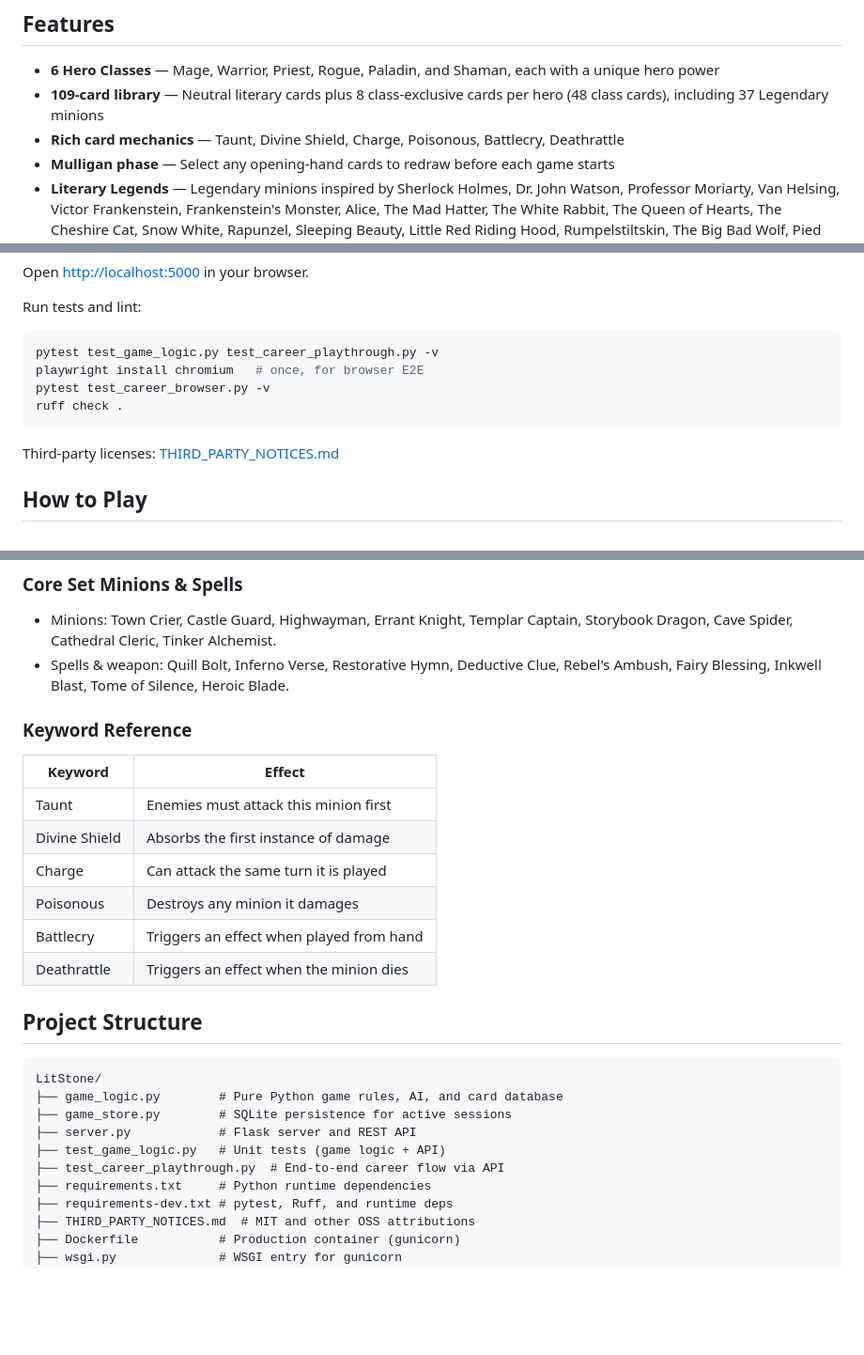
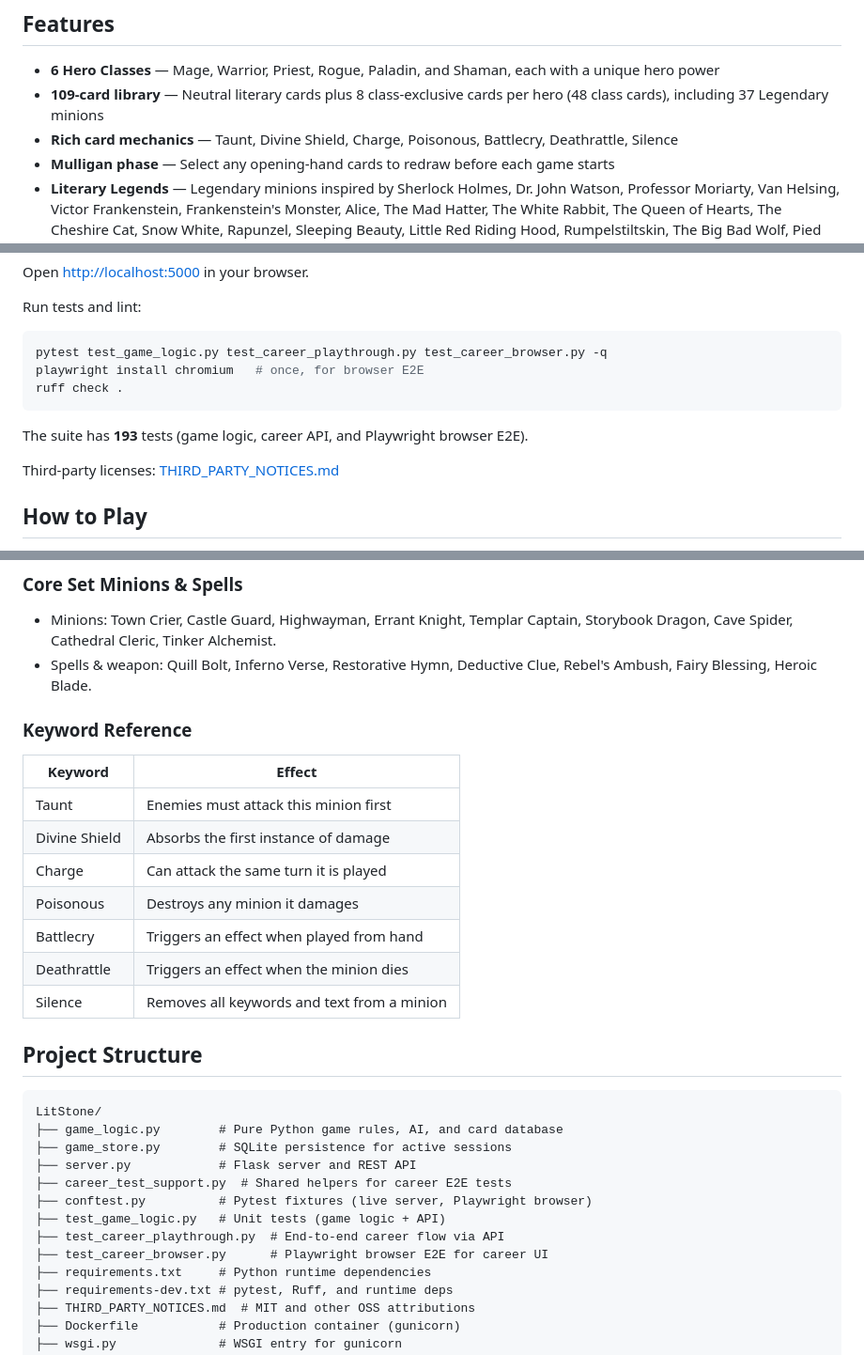
Before and after one commit to awest813/LitStone, a Markdown page: README.md, 3 parts joined by grey strips. Shown at 94% size. Rendered like a GitHub page; blank space fills up the shorter version.

````diff
--- a/README.md
+++ b/README.md
@@ -8,7 +8,7 @@ A lightweight, browser-based card game inspired by Hearthstone. Play against an
 
 - **6 Hero Classes** — Mage, Warrior, Priest, Rogue, Paladin, and Shaman, each with a unique hero power
 - **109-card library** — Neutral literary cards plus 8 class-exclusive cards per hero (48 class cards), including 37 Legendary minions
-- **Rich card mechanics** — Taunt, Divine Shield, Charge, Poisonous, Battlecry, Deathrattle
+- **Rich card mechanics** — Taunt, Divine Shield, Charge, Poisonous, Battlecry, Deathrattle, Silence
 - **Mulligan phase** — Select any opening-hand cards to redraw before each game starts
 - **Literary Legends** — Legendary minions inspired by Sherlock Holmes, Dr. John Watson, Professor Moriarty, Van Helsing, Victor Frankenstein, Frankenstein's Monster, Alice, The Mad Hatter, The White Rabbit, The Queen of Hearts, The Cheshire Cat, Snow White, Rapunzel, Sleeping Beauty, Little Red Riding Hood, Rumpelstiltskin, The Big Bad Wolf, Pied Piper, Baba Yaga, Bluebeard, King Arthur, Merlin, Lancelot, Guinevere, Morgan le Fay, Mordred, Gawain, Robin Hood, Maid Marian, Friar Tuck, Little John, Will Scarlet, Ebenezer Scrooge, Oliver Twist, Ivanhoe, Quasimodo, and Don Quixote (max 1 copy per deck)
 - **Deck Builder** — Build a custom 30-card deck (max 2 copies per card; max 1 copy of Legendary cards) before each game
@@ -70,11 +70,12 @@ Open [http://localhost:5000](http://localhost:5000) in your browser.
 Run tests and lint:
 
 ```bash
-pytest test_game_logic.py test_career_playthrough.py -v
+pytest test_game_logic.py test_career_playthrough.py test_career_browser.py -q
 playwright install chromium   # once, for browser E2E
-pytest test_career_browser.py -v
 ruff check .
 ```
+
+The suite has **193** tests (game logic, career API, and Playwright browser E2E).
 
 Third-party licenses: [THIRD_PARTY_NOTICES.md](THIRD_PARTY_NOTICES.md)
 
@@ -168,7 +169,7 @@ These legendary minions are based on classic literature and folklore and have a
 ### Core Set Minions & Spells
 
 - Minions: Town Crier, Castle Guard, Highwayman, Errant Knight, Templar Captain, Storybook Dragon, Cave Spider, Cathedral Cleric, Tinker Alchemist.
-- Spells & weapon: Quill Bolt, Inferno Verse, Restorative Hymn, Deductive Clue, Rebel's Ambush, Fairy Blessing, Inkwell Blast, Tome of Silence, Heroic Blade.
+- Spells & weapon: Quill Bolt, Inferno Verse, Restorative Hymn, Deductive Clue, Rebel's Ambush, Fairy Blessing, Heroic Blade.
 
 ### Keyword Reference
 
@@ -180,6 +181,7 @@ These legendary minions are based on classic literature and folklore and have a
 | Poisonous     | Destroys any minion it damages |
 | Battlecry     | Triggers an effect when played from hand |
 | Deathrattle   | Triggers an effect when the minion dies |
+| Silence       | Removes all keywords and text from a minion |
 
 ## Project Structure
 
@@ -188,8 +190,11 @@ LitStone/
 ├── game_logic.py        # Pure Python game rules, AI, and card database
 ├── game_store.py        # SQLite persistence for active sessions
 ├── server.py            # Flask server and REST API
+├── career_test_support.py  # Shared helpers for career E2E tests
+├── conftest.py          # Pytest fixtures (live server, Playwright browser)
 ├── test_game_logic.py   # Unit tests (game logic + API)
 ├── test_career_playthrough.py  # End-to-end career flow via API
+├── test_career_browser.py      # Playwright browser E2E for career UI
 ├── requirements.txt     # Python runtime dependencies
 ├── requirements-dev.txt # pytest, Ruff, and runtime deps
 ├── THIRD_PARTY_NOTICES.md  # MIT and other OSS attributions
````
Also changed, not shown: other parts of README.md (+1 -1 lines), HEARTHSTONE_LITE_PLAN.md (+3 -3 lines), ROADMAP.md (+1 -1 lines).
